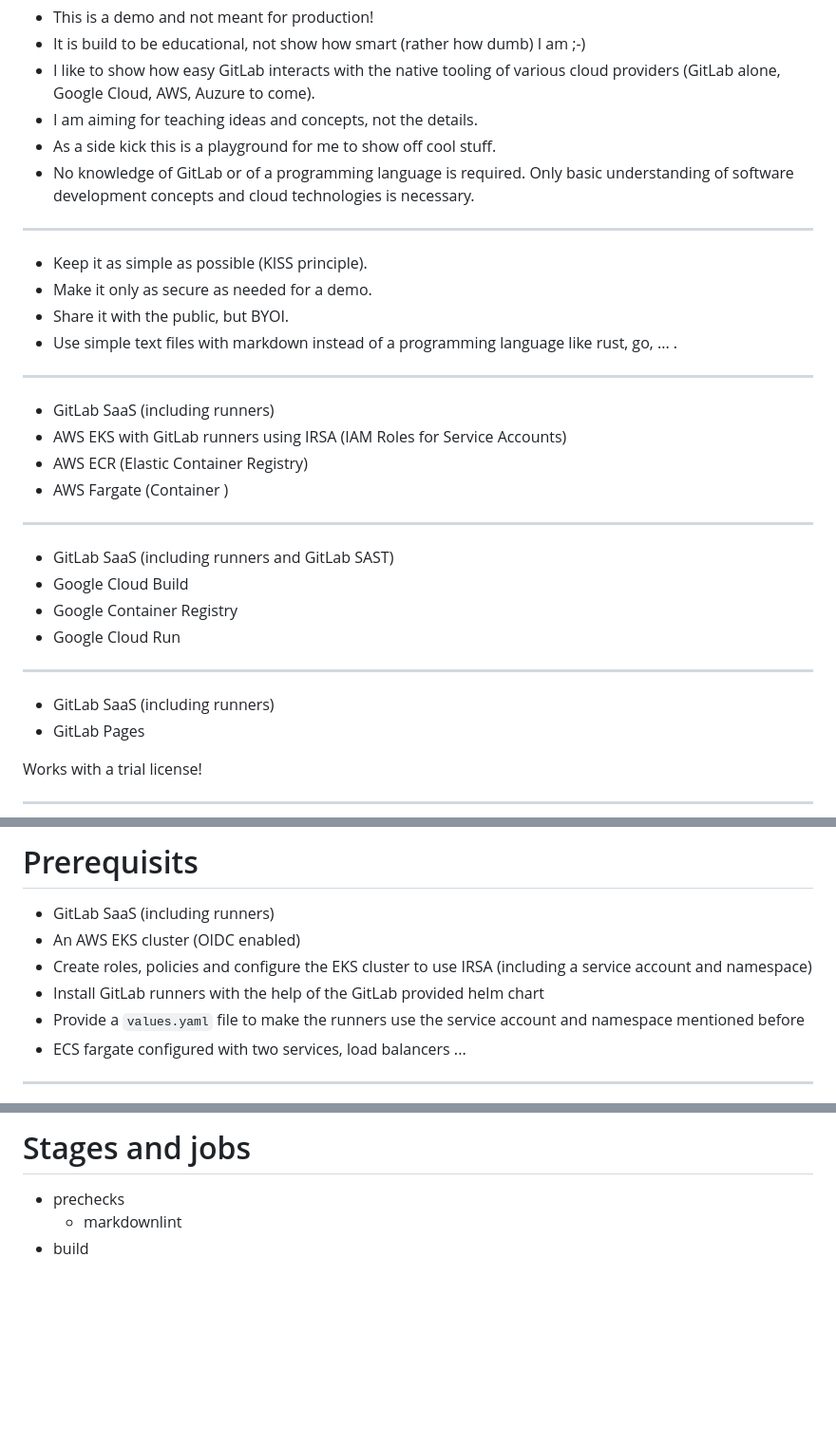
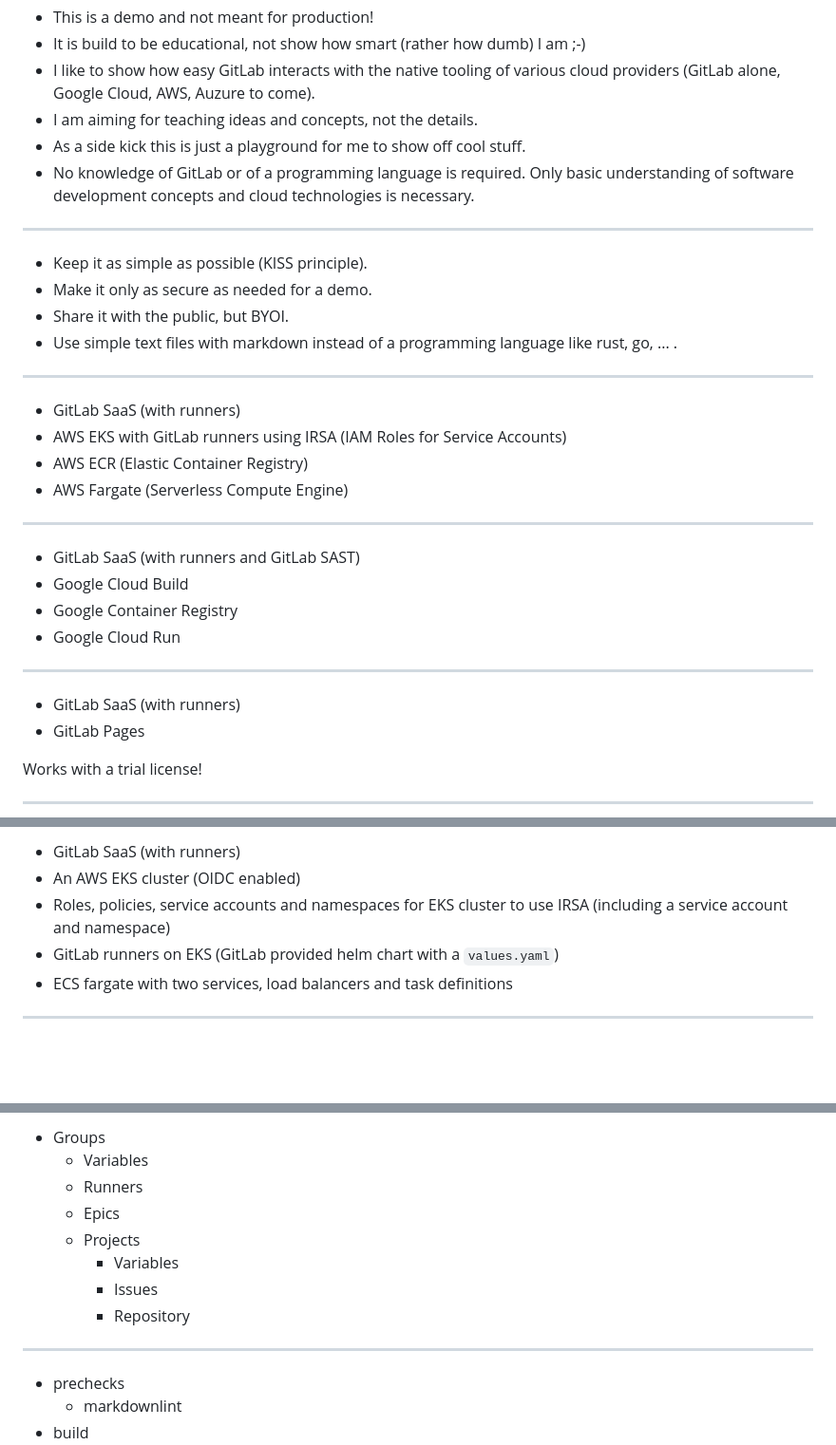
Before and after one commit to cleygraf/paas, a Markdown page: src/slides.md, 3 parts joined by grey strips. Shown: that part at 95% size. Drawn GitHub-style; blank space fills up the shorter version.

Commit message:
Update slides

```diff
--- a/src/slides.md
+++ b/src/slides.md
@@ -109,7 +109,7 @@ According to [Wikipedia](https://en.wikipedia.org/wiki/Platform_as_a_service):
 - It is build to be educational, not show how smart (rather how dumb) I am ;-)
 - I like to show how easy GitLab interacts with the native tooling of various cloud providers (GitLab alone, Google Cloud, AWS, Auzure to come).
 - I am aiming for teaching ideas and concepts, not the details.
-- As a side kick this is a playground for me to show off cool stuff.
+- As a side kick this is just a playground for me to show off cool stuff.
 - No knowledge of GitLab or of a programming language is required. Only basic understanding of software development concepts and cloud technologies is necessary.
 
 <!-- footer: ![w:36 h:36](./../assets/gitlab-logo.svg) -->
@@ -124,15 +124,15 @@ According to [Wikipedia](https://en.wikipedia.org/wiki/Platform_as_a_service):
 ---
 <!-- header:  "Architecture - AWS" -->
 
-- GitLab SaaS (including runners)
+- GitLab SaaS (with runners)
 - AWS EKS with GitLab runners using IRSA (IAM Roles for Service Accounts)
 - AWS ECR (Elastic Container Registry)
-- AWS Fargate (Container )
+- AWS Fargate (Serverless Compute Engine)
 
 ---
 <!-- header:  "Architecture - Google Cloud" -->
 
-- GitLab SaaS (including runners and GitLab SAST)
+- GitLab SaaS (with runners and GitLab SAST)
 - Google Cloud Build
 - Google Container Registry
 - Google Cloud Run
@@ -140,7 +140,7 @@ According to [Wikipedia](https://en.wikipedia.org/wiki/Platform_as_a_service):
 ---
 <!-- header:  "Architecture - GitLab" -->
 
-- GitLab SaaS (including runners)
+- GitLab SaaS (with runners)
 - GitLab Pages
 
 Works with a trial license!
@@ -150,12 +150,9 @@ Works with a trial license!
 
-# Prerequisits
-
-- GitLab SaaS (including runners)
+- GitLab SaaS (with runners)
 - An AWS EKS cluster (OIDC enabled)
-- Create roles, policies and configure the EKS cluster to use IRSA (including a service account and namespace)
-- Install GitLab runners with the help of the GitLab provided helm chart
-- Provide a `values.yaml` file to make the runners use the service account and namespace mentioned before
-- ECS fargate configured with two services, load balancers ...
+- Roles, policies, service accounts and namespaces for EKS cluster to use IRSA (including a service account and namespace)
+- GitLab runners on EKS (GitLab provided helm chart with a `values.yaml`)
+- ECS fargate with two services, load balancers and task definitions
 
 ---
 <!-- header:  "Goal: GitLab developer work flow" -->
@@ -169,5 +166,15 @@ Works with a trial license!
 
-# Stages and jobs
+- Groups
+  - Variables
+  - Runners
+  - Epics
+  - Projects
+    - Variables
+    - Issues
+    - Repository
+
+---
+<!-- header:  "CI/CD Pipeline - Stages and jobs" -->
 
 - prechecks
   - markdownlint
```
Also changed, not shown: other parts of src/slides.md (+4 -6 lines).
